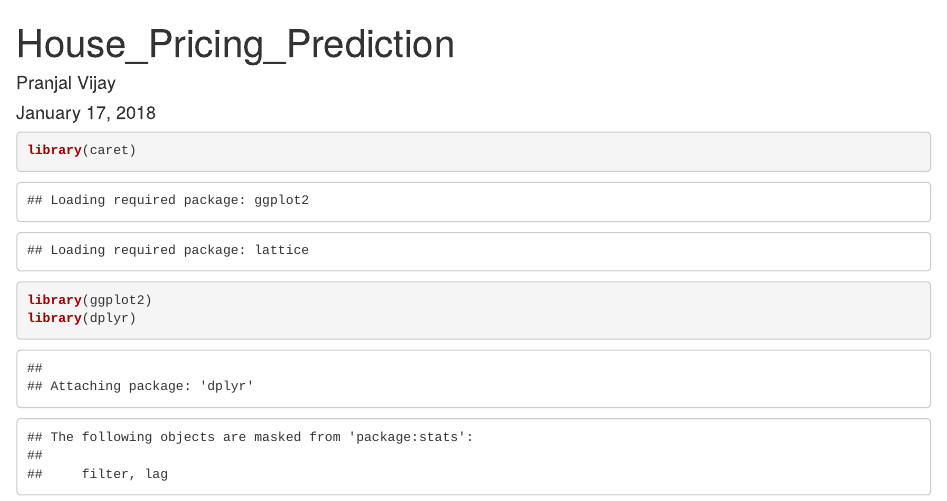
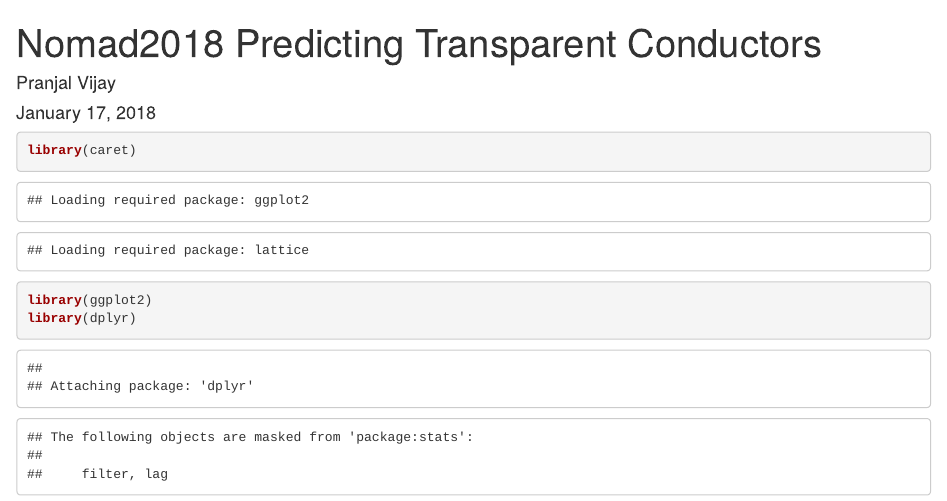
Before and after one commit to pranjalvj05/Nomad2018-Predicting-Transparent-Conductors, an R Markdown document (Predicted_Outcome.Rmd): the page in a window 1100 px wide, from its top. Rendered offline with R 4.5, knitr and Pandoc, with nearby package versions; some code elsewhere in the file could not run offline.

Commit message:
Update Predicted_Outcome.Rmd

````diff
--- a/Predicted_Outcome.Rmd
+++ b/Predicted_Outcome.Rmd
@@ -1,9 +1,10 @@
 ---
-title: "House_Pricing_Prediction"
+title: "Nomad2018 Predicting Transparent Conductors"
 author: "Pranjal Vijay"
 date: "January 17, 2018"
 output: html_document
 ---
+
 ```{r}
 library(caret)
 library(ggplot2)
````
